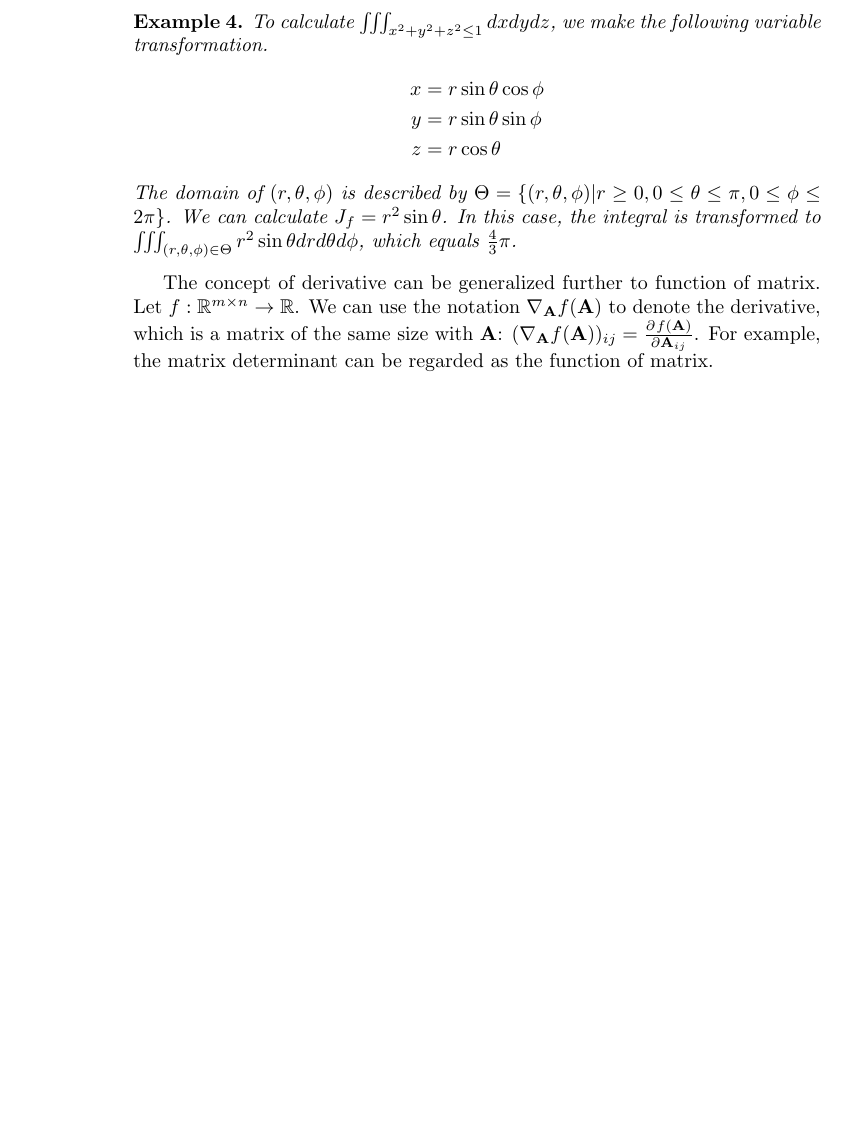
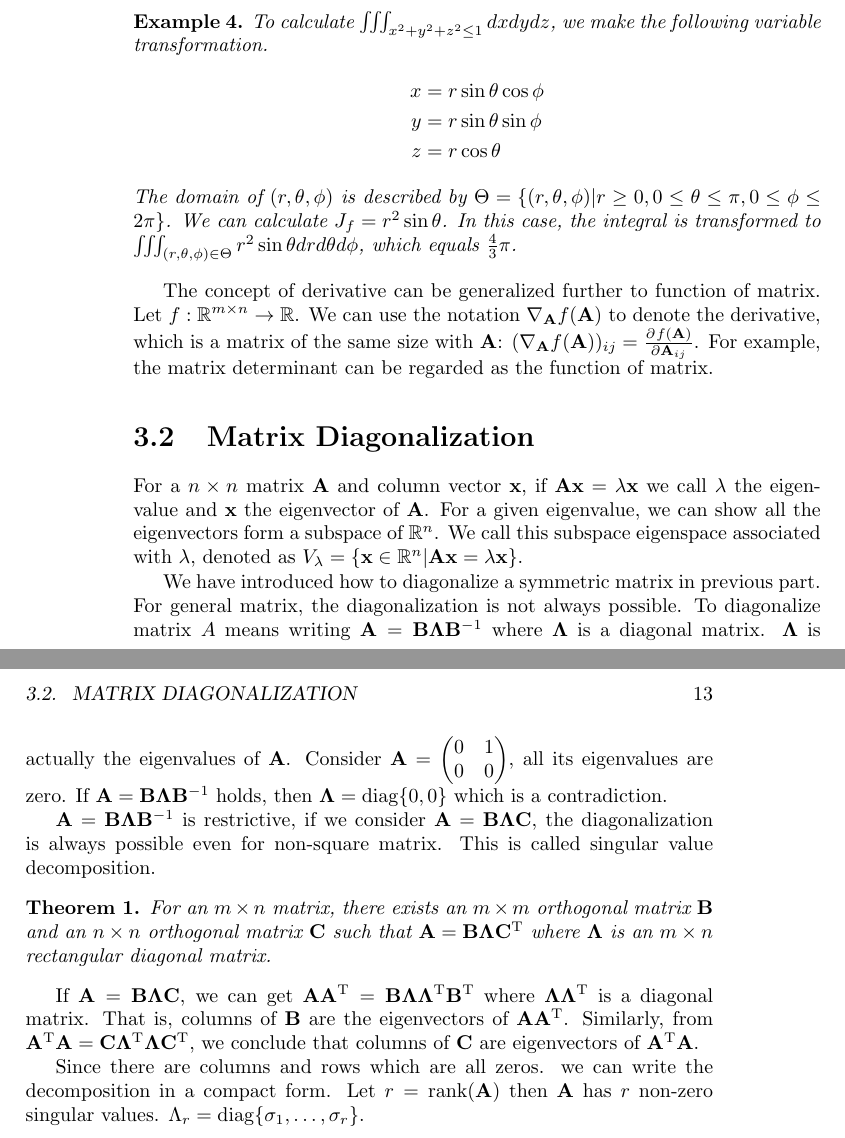
Before and after one commit to zhaofeng-shu33/undergraduate_statistics_review, a LaTeX book (whole.tex, which reads chapter_3.tex): part of page 12 of 12 before the commit and two parts of pages 12 and 13 of 13 after it, the two joined at a grey line, cut so that both start at the same text, the shorter picture padded with empty space. Compiled offline with pdfLaTeX.

Commit message:
add singular value decomposition

```diff
--- a/chapter_3.tex
+++ b/chapter_3.tex
@@ -55,3 +55,18 @@ The domain of $(r, \theta, \phi)$ is described by $\Theta =  \{(r, \theta, \phi)
 The concept of derivative can be generalized further to function of matrix. Let $f: \mathbb{R}^{m \times n} \to \mathbb{R}$. We can use the notation $\nabla_{
 	\b{A}} f(\b{A}) $ to denote the derivative, which is a matrix of the same size with $\b{A}$:
 $(\nabla_{\b{A}} f(\b{A}))_{ij} = \pdv{f(\b{A})}{\b{A}_{ij}}$. For example, the matrix determinant can be regarded as the function of matrix.
+
+\section{Matrix Diagonalization}
+For a $n\times n$ matrix $\b{A}$ and column vector $\b{x}$, if $\b{A} \b{x} = \lambda \b{x}$ we call $\lambda$ the eigenvalue and $\b{x}$ the eigenvector of $\b{A}$. For a given eigenvalue, we can show all the eigenvectors form a subspace of $\mathbb{R}^n$.  We call this subspace eigenspace associated with $\lambda$, denoted as $V_{\lambda}=\{\b{x} \in \mathbb{R}^n | \b{A}\b{x} = \lambda \b{x} \}$.
+
+We have introduced how to diagonalize a symmetric matrix in previous part. For general matrix, the diagonalization is not always possible.
+To diagonalize matrix $A$ means writing $\b{A} = \b{B} \b{\Lambda} \b{B}^{-1}$ where $\b{\Lambda}$ is a diagonal matrix. $\b{\Lambda}$ is actually the eigenvalues of $\b{A}$. Consider
+$\b{A}=\begin{pmatrix} 0 & 1 \\ 0 & 0 \end{pmatrix}$, all its eigenvalues are zero. If $\b{A} = \b{B} \b{\Lambda} \b{B}^{-1}$ holds, then $\b{\Lambda} = \diag\{0,0\}$ which is a contradiction.
+
+$\b{A} = \b{B} \b{\Lambda} \b{B}^{-1}$ is restrictive, if we consider $\b{A} = \b{B} \b{\Lambda} \b{C}$, the diagonalization is always possible even for non-square matrix. This is called singular value decomposition.
+\begin{theorem}
+	For an $m\times n$ matrix, there exists an $m\times m$ orthogonal matrix $\b{B}$ and an $n \times n$ orthogonal matrix $\b{C}$ such that $\b{A} = \b{B} \b{\Lambda} \b{C}^\t$ where $\b{\Lambda}$ is an $m \times n$ rectangular diagonal matrix.
+\end{theorem}
+If $\b{A} = \b{B} \b{\Lambda} \b{C}$, we can get $\b{A}\b{A}^\t = \b{B} \b{\Lambda}\b{\Lambda}^\t \b{B}^\t$ where $\b{\Lambda}\b{\Lambda}^\t$ is a diagonal matrix. That is, columns of $\b{B}$ are the eigenvectors of $\b{A}\b{A}^\t$. Similarly, from $\b{A}^\t \b{A} = \b{C} \b{\Lambda}^\t \b{\Lambda} \b{C}^\t$, we conclude that columns of $\b{C}$ are eigenvectors of $\b{A}^\t \b{A}$.
+
+Since there are columns and rows which are all zeros. we can write the decomposition in a compact form. Let $r = \textrm{rank}(\b{A})$ then $\b{A}$ has $r$ non-zero singular values. $\Lambda_r = \diag\{\sigma_1, \dots, \sigma_r\}$.
--- a/whole.tex
+++ b/whole.tex
@@ -15,6 +15,7 @@
 \DeclareMathOperator{\diag}{diag}
 \newtheorem{example}{Example}
 \newtheorem{exercise}{Exercise}
+\newtheorem{theorem}{Theorem}
 \title{Undergraduate Statistics Review}
 \author{Feng Zhao}
 \begin{document}
```
